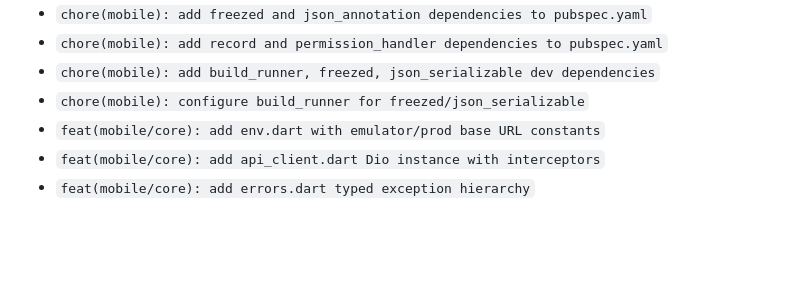
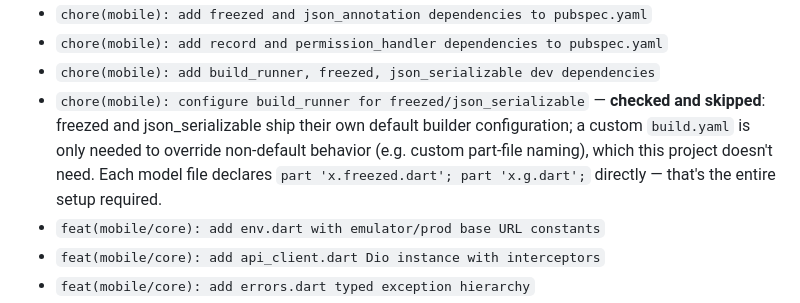
Before and after one commit to aagneye/Ringly, a Markdown page: docs/flutter-migration-plan.md, the part around the change. GitHub-like rendering; blank space fills up the shorter version.

Commit message:
docs(flutter-migration-plan): skip custom build.yaml, defaults suffice

```diff
--- a/docs/flutter-migration-plan.md
+++ b/docs/flutter-migration-plan.md
@@ -343,6 +343,12 @@ project's `3.8.1`, and separately conflicts with `flutter_test`'s bundled
 - `chore(mobile): add record and permission_handler dependencies to pubspec.yaml`
 - `chore(mobile): add build_runner, freezed, json_serializable dev dependencies`
 - `chore(mobile): configure build_runner for freezed/json_serializable`
+  — **checked and skipped**: freezed and json_serializable ship their own
+  default builder configuration; a custom `build.yaml` is only needed to
+  override non-default behavior (e.g. custom part-file naming), which this
+  project doesn't need. Each model file declares
+  `part 'x.freezed.dart'; part 'x.g.dart';` directly — that's the entire
+  setup required.
 - `feat(mobile/core): add env.dart with emulator/prod base URL constants`
 - `feat(mobile/core): add api_client.dart Dio instance with interceptors`
 - `feat(mobile/core): add errors.dart typed exception hierarchy`
```
